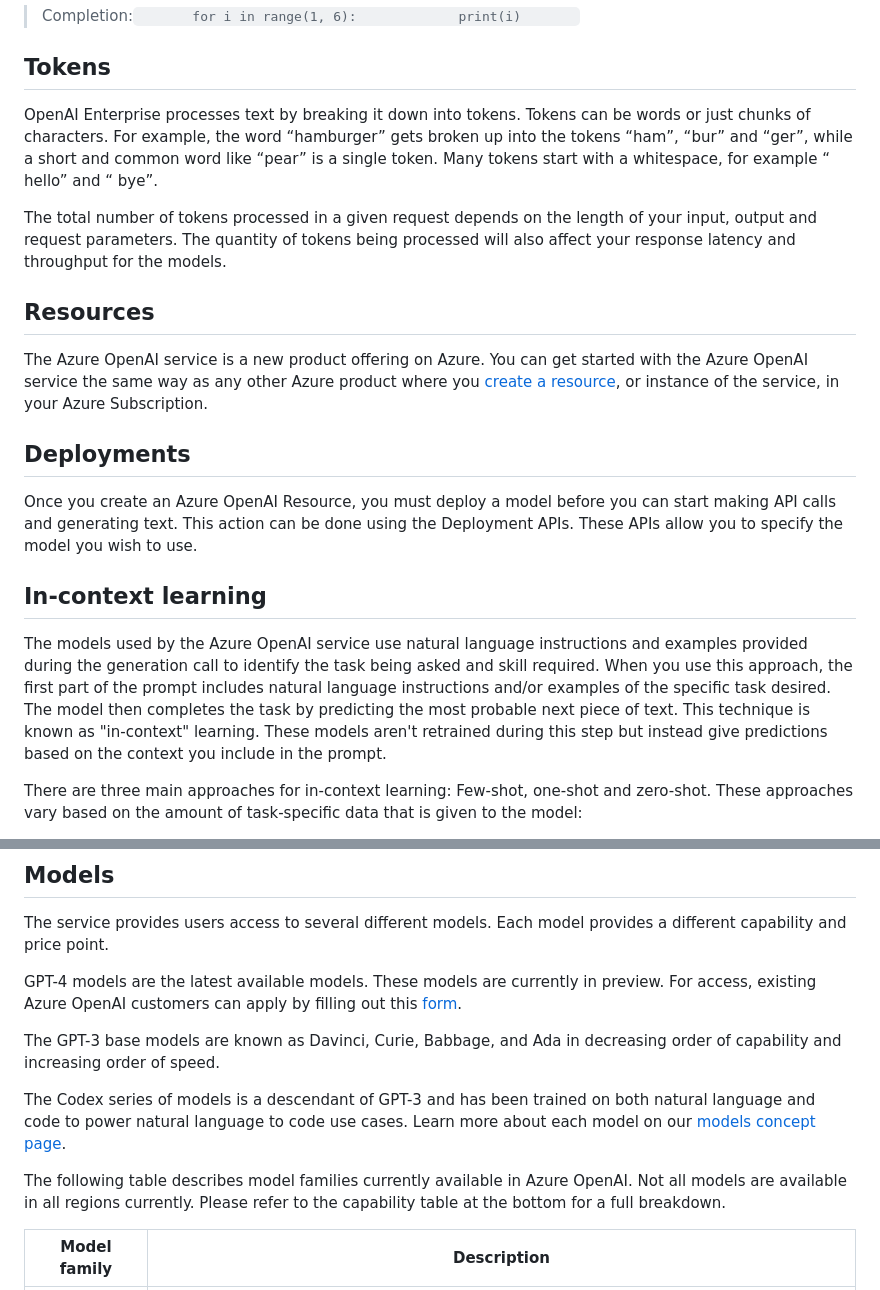
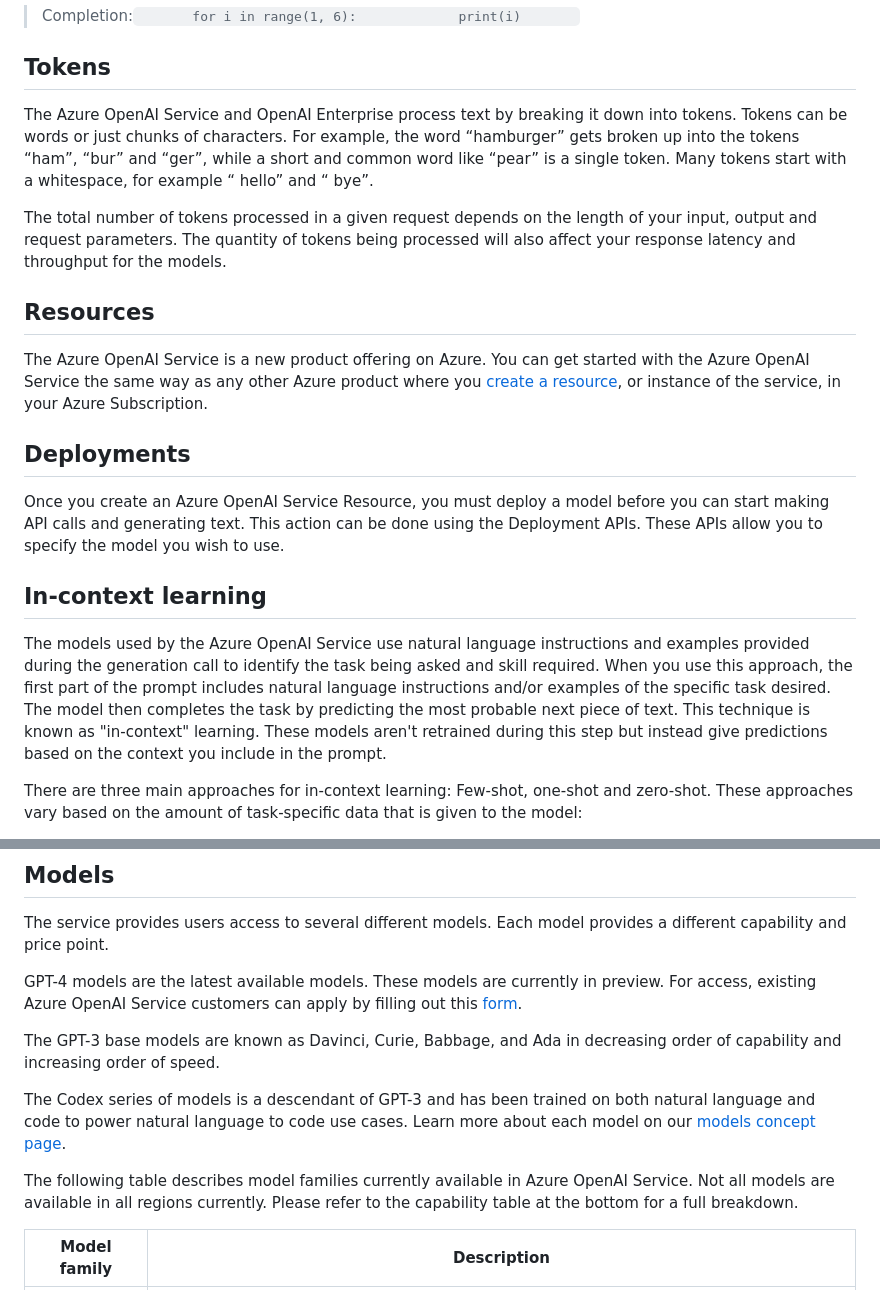
Before and after one commit to Azure/openai-samples, a Markdown page: README.md, 2 parts joined by grey strips. GitHub-like rendering.

```diff
--- a/README.md
+++ b/README.md
@@ -32,18 +32,18 @@ Here's an example of a simple prompt and completion:
 > Completion:`        for i in range(1, 6):             print(i)        `
 
 ## Tokens
-OpenAI Enterprise processes text by breaking it down into tokens. Tokens can be words or just chunks of characters. For example, the word “hamburger” gets broken up into the tokens “ham”, “bur” and “ger”, while a short and common word like “pear” is a single token. Many tokens start with a whitespace, for example “ hello” and “ bye”.
+The Azure OpenAI Service and OpenAI Enterprise process text by breaking it down into tokens. Tokens can be words or just chunks of characters. For example, the word “hamburger” gets broken up into the tokens “ham”, “bur” and “ger”, while a short and common word like “pear” is a single token. Many tokens start with a whitespace, for example “ hello” and “ bye”.
 
 The total number of tokens processed in a given request depends on the length of your input, output and request parameters. The quantity of tokens being processed will also affect your response latency and throughput for the models.
 
 ## Resources
-The Azure OpenAI service is a new product offering on Azure. You can get started with the Azure OpenAI service the same way as any other Azure product where you [create a resource](https://learn.microsoft.com/en-us/azure/cognitive-services/openai/how-to/create-resource?pivots=web-portal), or instance of the service, in your Azure Subscription.
+The Azure OpenAI Service is a new product offering on Azure. You can get started with the Azure OpenAI Service the same way as any other Azure product where you [create a resource](https://learn.microsoft.com/en-us/azure/cognitive-services/openai/how-to/create-resource?pivots=web-portal), or instance of the service, in your Azure Subscription.
 
 ## Deployments
-Once you create an Azure OpenAI Resource, you must deploy a model before you can start making API calls and generating text. This action can be done using the Deployment APIs. These APIs allow you to specify the model you wish to use.
+Once you create an Azure OpenAI Service Resource, you must deploy a model before you can start making API calls and generating text. This action can be done using the Deployment APIs. These APIs allow you to specify the model you wish to use.
 
 ## In-context learning
-The models used by the Azure OpenAI service use natural language instructions and examples provided during the generation call to identify the task being asked and skill required. When you use this approach, the first part of the prompt includes natural language instructions and/or examples of the specific task desired. The model then completes the task by predicting the most probable next piece of text. This technique is known as "in-context" learning. These models aren't retrained during this step but instead give predictions based on the context you include in the prompt.
+The models used by the Azure OpenAI Service use natural language instructions and examples provided during the generation call to identify the task being asked and skill required. When you use this approach, the first part of the prompt includes natural language instructions and/or examples of the specific task desired. The model then completes the task by predicting the most probable next piece of text. This technique is known as "in-context" learning. These models aren't retrained during this step but instead give predictions based on the context you include in the prompt.
 
 There are three main approaches for in-context learning: Few-shot, one-shot and zero-shot. These approaches vary based on the amount of task-specific data that is given to the model:
 
@@ -73,13 +73,13 @@ The number of examples typically range from 0 to 100 depending on how many can f
 ## Models
 The service provides users access to several different models. Each model provides a different capability and price point.
 
-GPT-4 models are the latest available models. These models are currently in preview. For access, existing Azure OpenAI customers can apply by filling out this [form](https://customervoice.microsoft.com/Pages/ResponsePage.aspx?id=v4j5cvGGr0GRqy180BHbR7en2Ais5pxKtso_Pz4b1_xURjE4QlhVUERGQ1NXOTlNT0w1NldTWjJCMSQlQCN0PWcu).
+GPT-4 models are the latest available models. These models are currently in preview. For access, existing Azure OpenAI Service customers can apply by filling out this [form](https://customervoice.microsoft.com/Pages/ResponsePage.aspx?id=v4j5cvGGr0GRqy180BHbR7en2Ais5pxKtso_Pz4b1_xURjE4QlhVUERGQ1NXOTlNT0w1NldTWjJCMSQlQCN0PWcu).
 
 The GPT-3 base models are known as Davinci, Curie, Babbage, and Ada in decreasing order of capability and increasing order of speed.
 
 The Codex series of models is a descendant of GPT-3 and has been trained on both natural language and code to power natural language to code use cases. Learn more about each model on our [models concept page](https://learn.microsoft.com/en-us/azure/cognitive-services/openai/concepts/models).
 
-The following table describes model families currently available in Azure OpenAI. Not all models are available in all regions currently. Please refer to the capability table at the bottom for a full breakdown.
+The following table describes model families currently available in Azure OpenAI Service. Not all models are available in all regions currently. Please refer to the capability table at the bottom for a full breakdown.
 
 | Model family	| Description |
 |---|---|
```
Also changed, not shown: other parts of README.md (+12 -12 lines).
